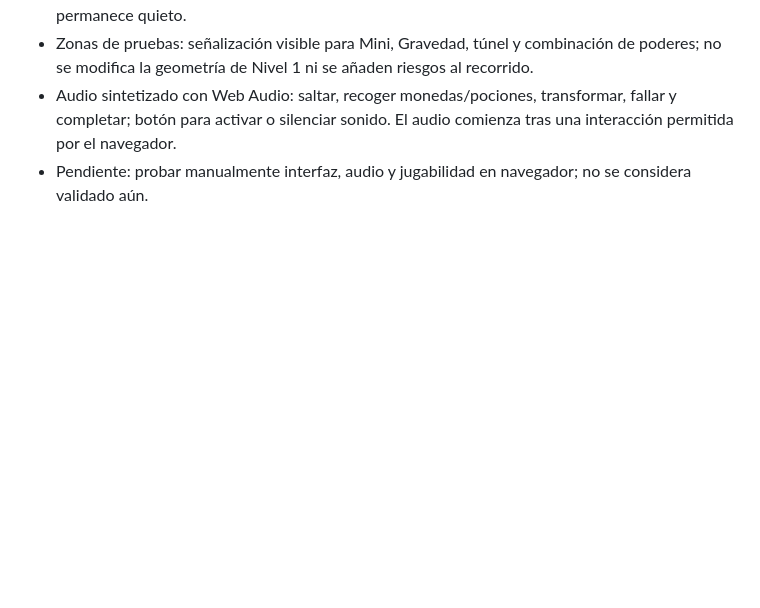
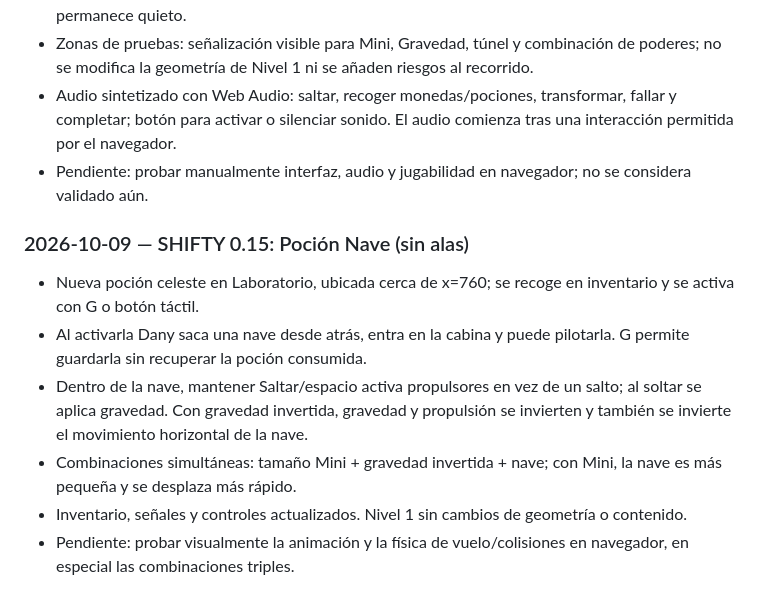
Before and after one commit to Chigui-07/Shifty, a Markdown page: README.md, the part around the change. Rendered like a GitHub page; blank space fills up the shorter version.

Commit message:
Docs: registrar nave y vuelo combinable SHIFTY 0.15

```diff
--- a/README.md
+++ b/README.md
@@ -195,3 +195,11 @@ Abrir [index.html](./index.html) en un navegador moderno. No requiere instalar n
 - Zonas de pruebas: señalización visible para Mini, Gravedad, túnel y combinación de poderes; no se modifica la geometría de Nivel 1 ni se añaden riesgos al recorrido.
 - Audio sintetizado con Web Audio: saltar, recoger monedas/pociones, transformar, fallar y completar; botón para activar o silenciar sonido. El audio comienza tras una interacción permitida por el navegador.
 - Pendiente: probar manualmente interfaz, audio y jugabilidad en navegador; no se considera validado aún.
+
+### 2026-10-09 — SHIFTY 0.15: Poción Nave (sin alas)
+- Nueva poción celeste en Laboratorio, ubicada cerca de x=760; se recoge en inventario y se activa con G o botón táctil.
+- Al activarla Dany saca una nave desde atrás, entra en la cabina y puede pilotarla. G permite guardarla sin recuperar la poción consumida.
+- Dentro de la nave, mantener Saltar/espacio activa propulsores en vez de un salto; al soltar se aplica gravedad. Con gravedad invertida, gravedad y propulsión se invierten y también se invierte el movimiento horizontal de la nave.
+- Combinaciones simultáneas: tamaño Mini + gravedad invertida + nave; con Mini, la nave es más pequeña y se desplaza más rápido.
+- Inventario, señales y controles actualizados. Nivel 1 sin cambios de geometría o contenido.
+- Pendiente: probar visualmente la animación y la física de vuelo/colisiones en navegador, en especial las combinaciones triples.
```
